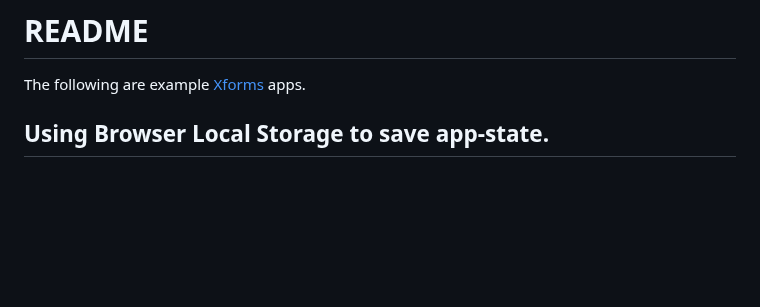
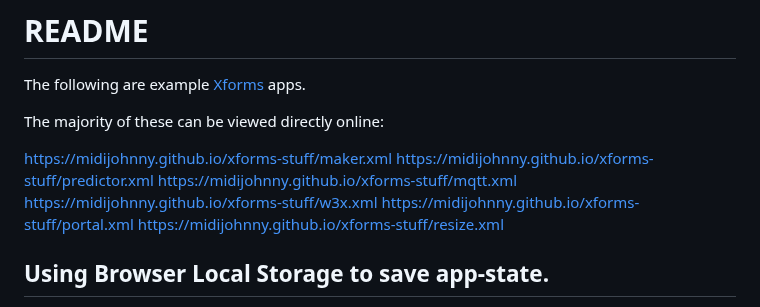
Before and after one commit to midijohnny/xforms-stuff, a Markdown page: README.md, the part around the change. Drawn GitHub-style; blank space fills up the shorter version.

Commit message:
added links in readme

```diff
--- a/README.md
+++ b/README.md
@@ -1,6 +1,16 @@
 # README
 
 The following are example [Xforms] apps.
+
+The majority of these can be viewed directly online:
+
+https://midijohnny.github.io/xforms-stuff/maker.xml
+https://midijohnny.github.io/xforms-stuff/predictor.xml
+https://midijohnny.github.io/xforms-stuff/mqtt.xml
+https://midijohnny.github.io/xforms-stuff/w3x.xml
+https://midijohnny.github.io/xforms-stuff/portal.xml
+https://midijohnny.github.io/xforms-stuff/resize.xml
+
 
 ## Using Browser Local Storage to save app-state.
 
```
